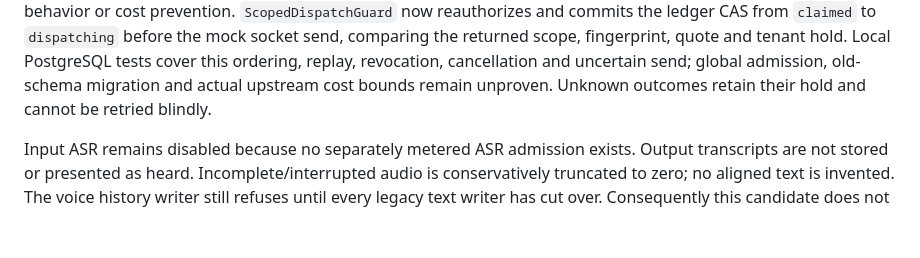
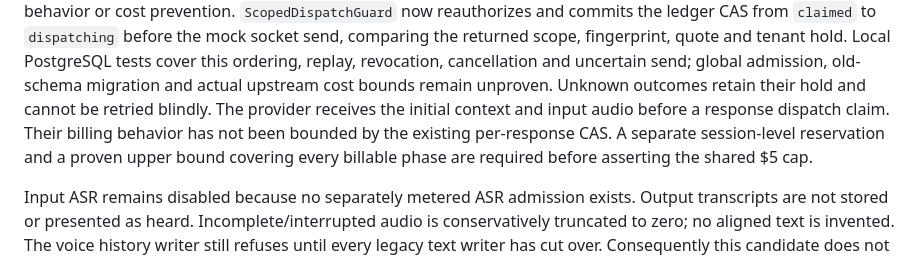
Before and after one commit to virtreal88-ship-it/beintaskbot, a Markdown page: experiments/copilot_realtime_adapter/README.md, the part around the change. GitHub-like rendering; blank space fills up the shorter version.

Commit message:
Document unbounded pre-response billing

```diff
--- a/experiments/copilot_realtime_adapter/README.md
+++ b/experiments/copilot_realtime_adapter/README.md
@@ -208,6 +208,10 @@ scope, fingerprint, quote and tenant hold. Local PostgreSQL tests cover this
 ordering, replay, revocation, cancellation and uncertain send; global admission,
 old-schema migration and actual upstream cost bounds remain unproven. Unknown
 outcomes retain their hold and cannot be retried blindly.
+The provider receives the initial context and input audio before a response
+dispatch claim. Their billing behavior has not been bounded by the existing
+per-response CAS. A separate session-level reservation and a proven upper bound
+covering every billable phase are required before asserting the shared $5 cap.
 
 Input ASR remains disabled because no separately metered ASR admission exists.
 Output transcripts are not stored or presented as heard. Incomplete/interrupted
```
